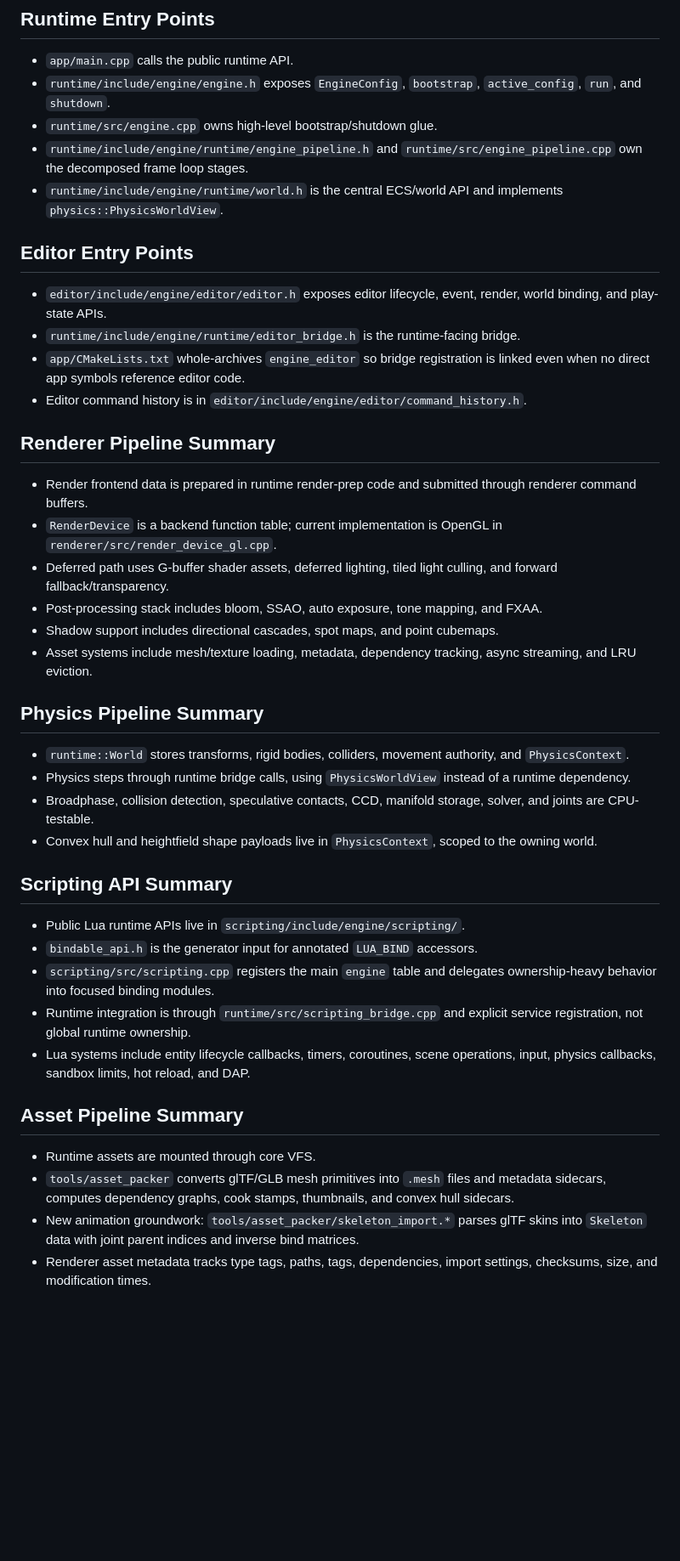
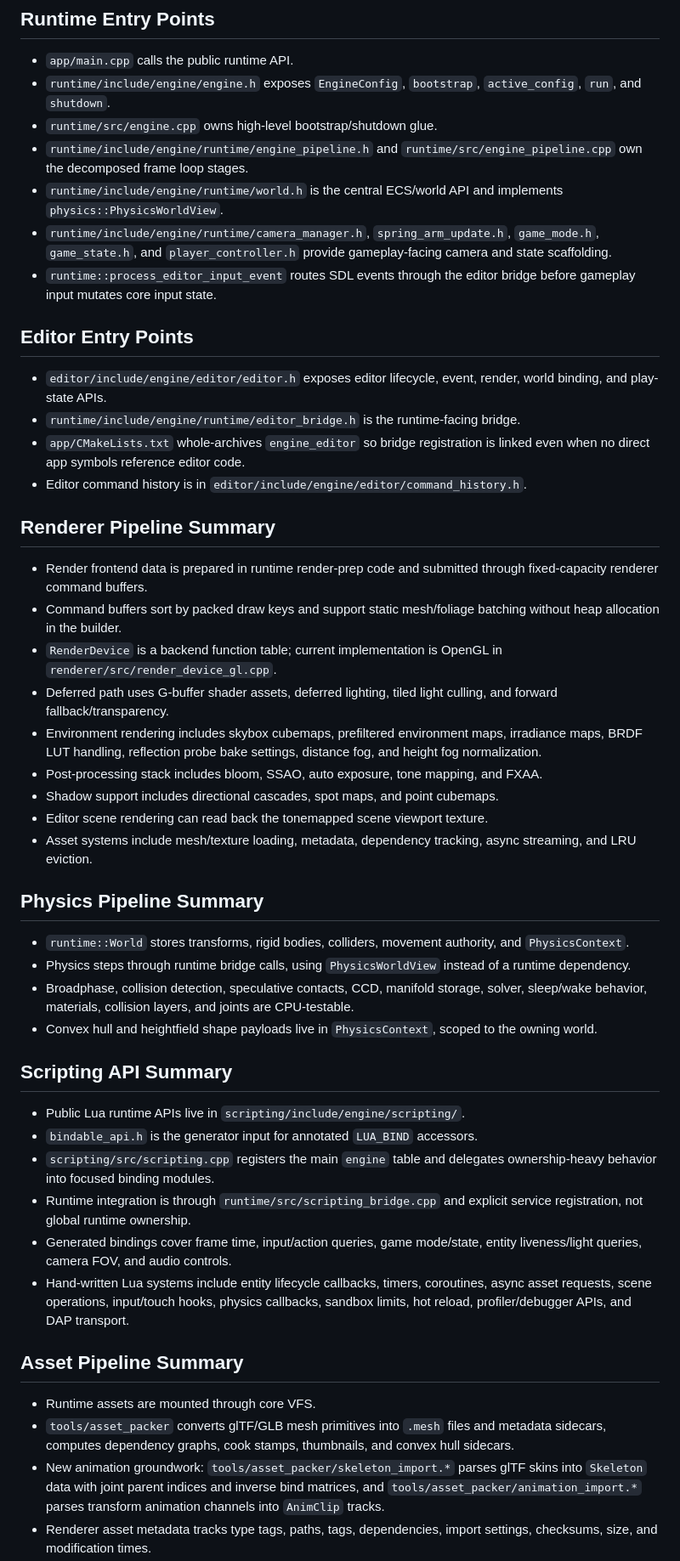
Before and after one commit to shimakaze09/Engine, a Markdown page: PROJECT_INDEX.md, the part around one of its changes. Shown at 85% size. GitHub-like rendering; blank space fills up the shorter version.

```diff
--- a/PROJECT_INDEX.md
+++ b/PROJECT_INDEX.md
@@ -141,6 +155,11 @@ Actual target relationships from CMake:
   `runtime/src/engine_pipeline.cpp` own the decomposed frame loop stages.
 - `runtime/include/engine/runtime/world.h` is the central ECS/world API and
   implements `physics::PhysicsWorldView`.
+- `runtime/include/engine/runtime/camera_manager.h`,
+  `spring_arm_update.h`, `game_mode.h`, `game_state.h`, and
+  `player_controller.h` provide gameplay-facing camera and state scaffolding.
+- `runtime::process_editor_input_event` routes SDL events through the editor
+  bridge before gameplay input mutates core input state.
 
 ## Editor Entry Points
 
@@ -154,14 +173,20 @@ Actual target relationships from CMake:
 ## Renderer Pipeline Summary
 
 - Render frontend data is prepared in runtime render-prep code and submitted
-  through renderer command buffers.
+  through fixed-capacity renderer command buffers.
+- Command buffers sort by packed draw keys and support static mesh/foliage
+  batching without heap allocation in the builder.
 - `RenderDevice` is a backend function table; current implementation is OpenGL
   in `renderer/src/render_device_gl.cpp`.
 - Deferred path uses G-buffer shader assets, deferred lighting, tiled light
   culling, and forward fallback/transparency.
+- Environment rendering includes skybox cubemaps, prefiltered environment
+  maps, irradiance maps, BRDF LUT handling, reflection probe bake settings,
+  distance fog, and height fog normalization.
 - Post-processing stack includes bloom, SSAO, auto exposure, tone mapping, and
   FXAA.
 - Shadow support includes directional cascades, spot maps, and point cubemaps.
+- Editor scene rendering can read back the tonemapped scene viewport texture.
 - Asset systems include mesh/texture loading, metadata, dependency tracking,
   async streaming, and LRU eviction.
 
@@ -172,7 +197,8 @@ Actual target relationships from CMake:
 - Physics steps through runtime bridge calls, using `PhysicsWorldView` instead
   of a runtime dependency.
 - Broadphase, collision detection, speculative contacts, CCD, manifold storage,
-  solver, and joints are CPU-testable.
+  solver, sleep/wake behavior, materials, collision layers, and joints are
+  CPU-testable.
 - Convex hull and heightfield shape payloads live in `PhysicsContext`, scoped to
   the owning world.
 
@@ -184,8 +210,12 @@ Actual target relationships from CMake:
   ownership-heavy behavior into focused binding modules.
 - Runtime integration is through `runtime/src/scripting_bridge.cpp` and explicit
   service registration, not global runtime ownership.
-- Lua systems include entity lifecycle callbacks, timers, coroutines, scene
-  operations, input, physics callbacks, sandbox limits, hot reload, and DAP.
+- Generated bindings cover frame time, input/action queries, game mode/state,
+  entity liveness/light queries, camera FOV, and audio controls.
+- Hand-written Lua systems include entity lifecycle callbacks, timers,
+  coroutines, async asset requests, scene operations, input/touch hooks,
+  physics callbacks, sandbox limits, hot reload, profiler/debugger APIs, and
+  DAP transport.
 
 ## Asset Pipeline Summary
 
@@ -195,6 +225,7 @@ Actual target relationships from CMake:
   convex hull sidecars.
 - New animation groundwork: `tools/asset_packer/skeleton_import.*` parses glTF
   skins into `Skeleton` data with joint parent indices and inverse bind
-  matrices.
+  matrices, and `tools/asset_packer/animation_import.*` parses transform
+  animation channels into `AnimClip` tracks.
 - Renderer asset metadata tracks type tags, paths, tags, dependencies, import
   settings, checksums, size, and modification times.
```
Also changed, not shown: other parts of PROJECT_INDEX.md (+68 -26 lines).
